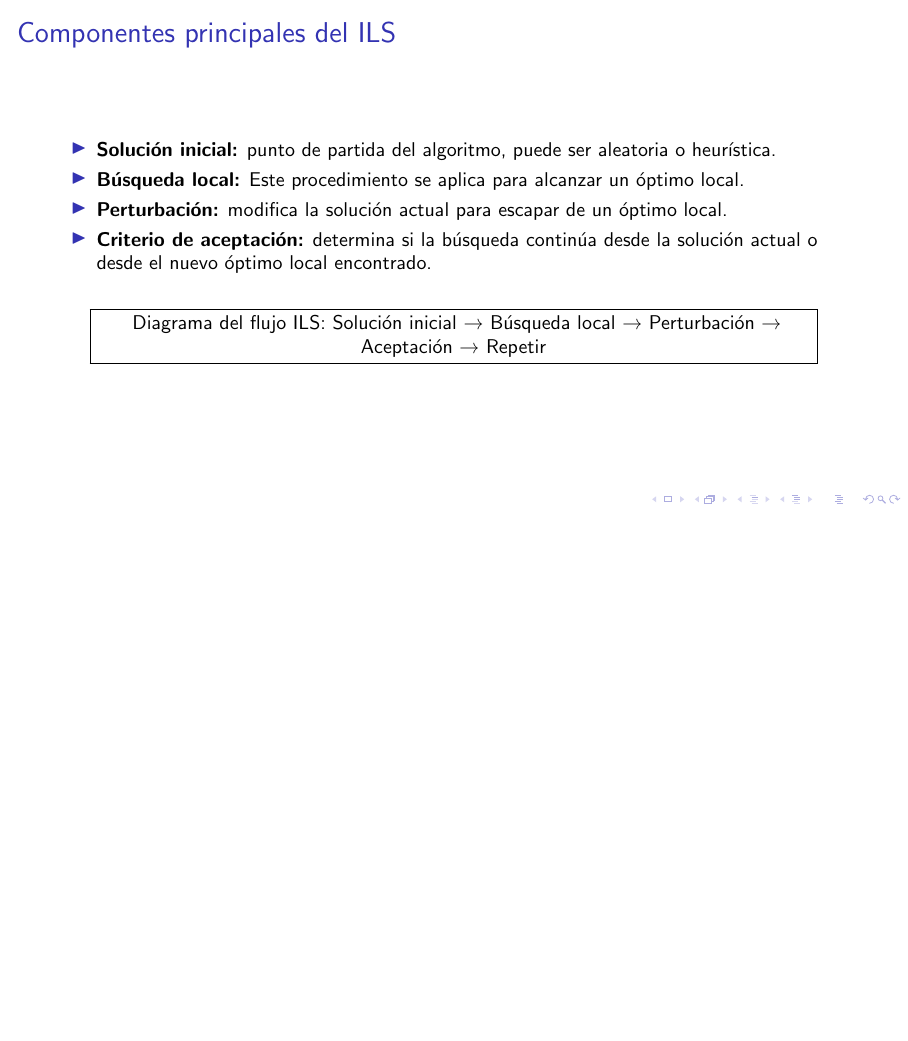
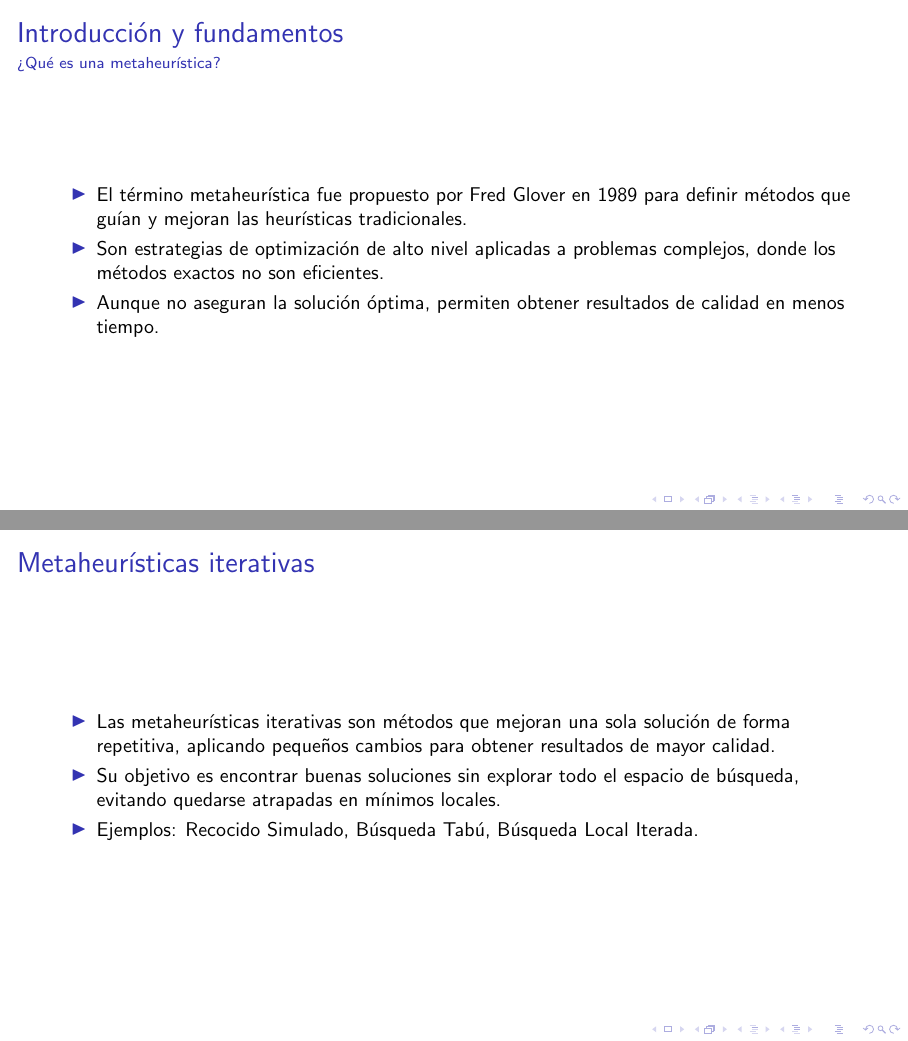
Before and after one commit to DavidOliva06/expoADA, LaTeX slides (main.tex): page 2 of 34 before the commit and pages 2 and 3 of 38 after it, the two joined at a grey line, the shorter picture padded with empty space. Compiled offline with pdfLaTeX.

Commit message:
Integrante 1

```diff
--- a/main.tex
+++ b/main.tex
@@ -24,3 +24,22 @@
 % ================================================================================
 \section{Integrante 1: Introducción y fundamentos}
 % ================================================================================
+\begin{frame}
+\frametitle{Introducción y fundamentos}
+\framesubtitle{¿Qué es una metaheurística?}
+\begin{itemize}
+ \item El término metaheurística fue propuesto por Fred Glover en 1989 para definir métodos que guían y mejoran las heurísticas tradicionales.
+  \item Son estrategias de optimización de alto nivel aplicadas a problemas complejos, donde los métodos exactos no son eficientes.
+  \item Aunque no aseguran la solución óptima, permiten obtener resultados de calidad en menos tiempo.
+\end{itemize}
+\end{frame}
+
+\begin{frame}
+\frametitle{Metaheurísticas iterativas}
+\begin{itemize}
+ \item Las metaheurísticas iterativas son métodos que mejoran una sola solución de forma repetitiva, aplicando pequeños cambios para obtener resultados de mayor calidad.
+  \item Su objetivo es encontrar buenas soluciones sin explorar todo el espacio de búsqueda, evitando quedarse atrapadas en mínimos locales.
+  \item Ejemplos: Recocido Simulado, Búsqueda Tabú,
+   Búsqueda Local Iterada.
+\end{itemize}
+\end{frame}
```
Also changed, not shown: main.tex (19 more changed lines).
